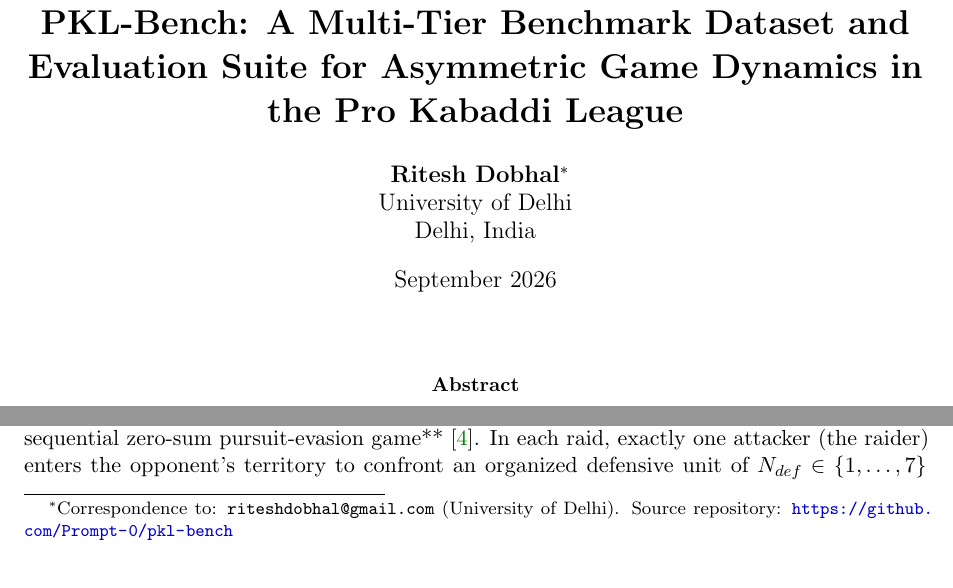
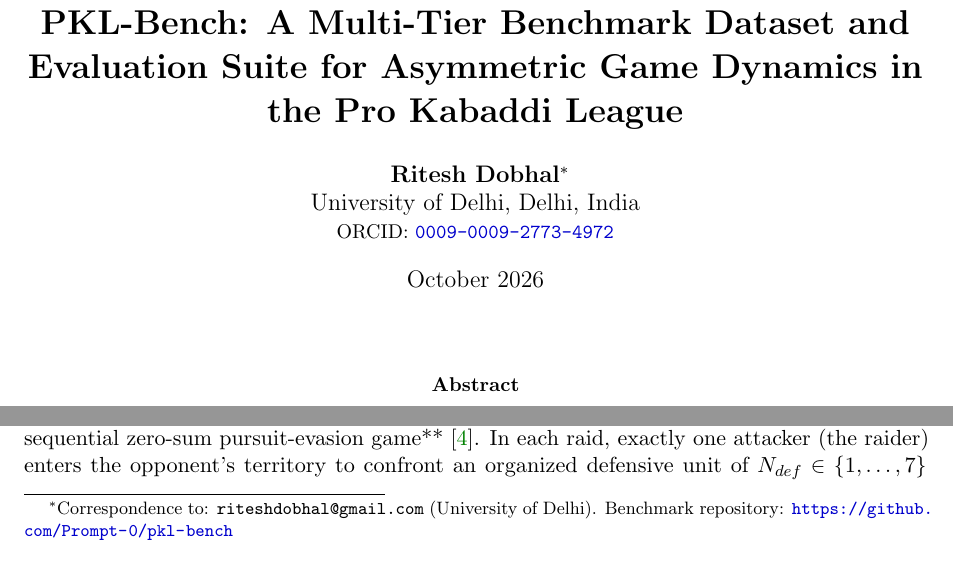
Before and after one commit to Prompt-0/pkl-bench, a LaTeX paper (paper/pkl_bench_paper.tex): two parts of page 1 of 7, joined at a grey line, cut so that both start at the same text. Compiled offline with pdfLaTeX.

Commit message:
docs: link official ORCID iD 0009-0009-2773-4972 across paper, CFF, Zenodo, and package metadata

```diff
--- a/paper/pkl_bench_paper.tex
+++ b/paper/pkl_bench_paper.tex
@@ -21,12 +21,12 @@
 \title{\textbf{PKL-Bench: A Multi-Tier Benchmark Dataset and Evaluation Suite for Asymmetric Game Dynamics in the Pro Kabaddi League}}
 
 \author{
-  \textbf{Ritesh Dobhal}\thanks{Correspondence to: \texttt{riteshdobhal@gmail.com} (University of Delhi). Source repository: \url{https://github.com/Prompt-0/pkl-bench}} \\
-  University of Delhi \\
-  Delhi, India
+  \textbf{Ritesh Dobhal}\thanks{Correspondence to: \texttt{riteshdobhal@gmail.com} (University of Delhi). Benchmark repository: \url{https://github.com/Prompt-0/pkl-bench}} \\
+  University of Delhi, Delhi, India \\
+  \small ORCID: \href{https://orcid.org/0009-0009-2773-4972}{\texttt{0009-0009-2773-4972}}
 }
 
-\date{September 2026}
+\date{October 2026}
 
 \begin{document}
 
```
Also changed, not shown: docs/DATASHEET.md (+1 -1 lines), README.md, paper/pkl_bench_paper.pdf, 4 other files.
